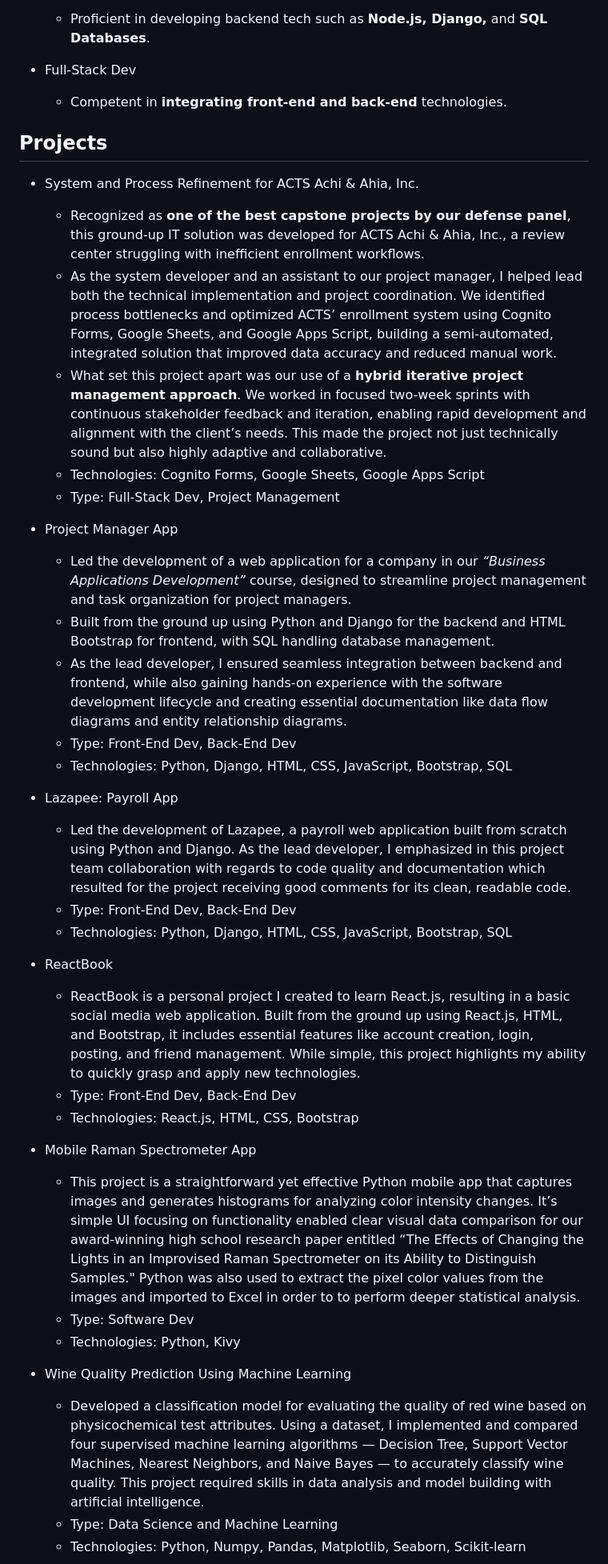
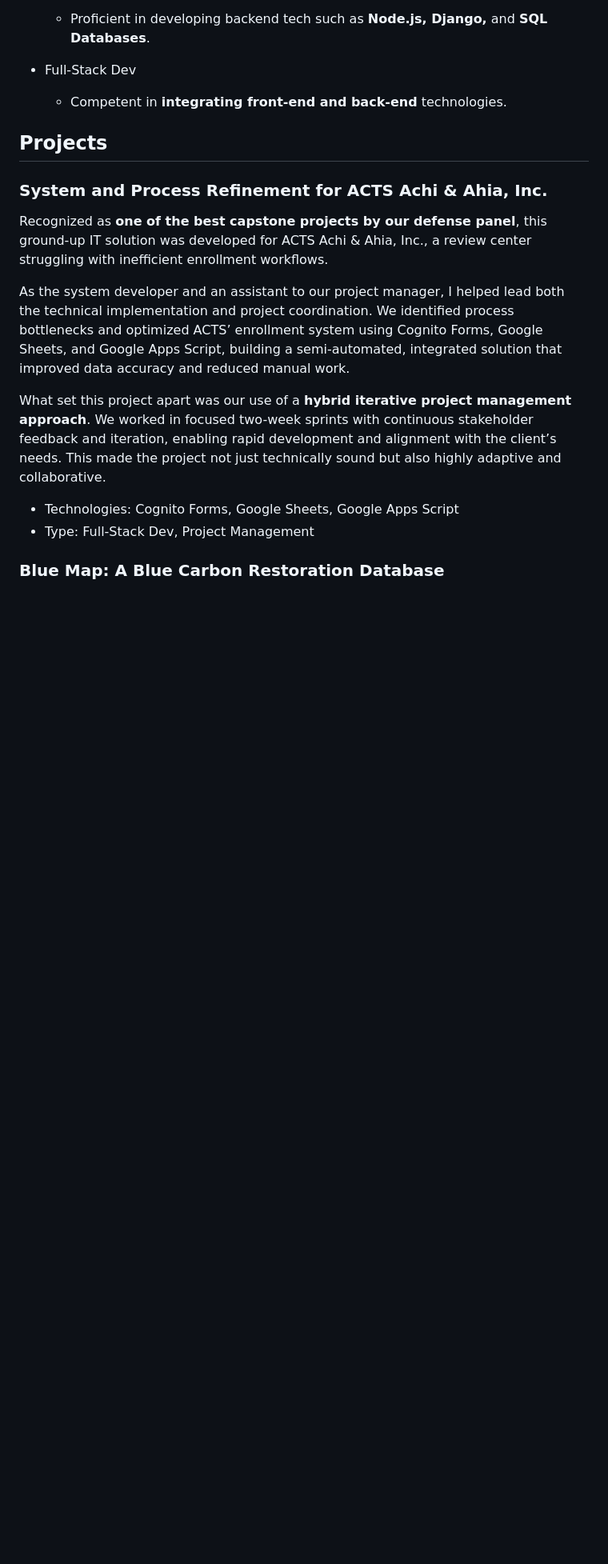
Before and after one commit to akaNiknok/akaNiknok.github.io, a Markdown page: texts.md, the part around one of its changes. Shown at 80% size. Rendered like a GitHub page; blank space fills up the shorter version.

```diff
--- a/texts.md
+++ b/texts.md
@@ -25,37 +25,16 @@ I am a BS Management Information Systems graduate from Ateneo de Manila Universi
 
 ## Projects
 
-- System and Process Refinement for ACTS Achi & Ahia, Inc.
-    - Recognized as **one of the best capstone projects by our defense panel**, this ground-up IT solution was developed for ACTS Achi & Ahia, Inc., a review center struggling with inefficient enrollment workflows.
-    - As the system developer and an assistant to our project manager, I helped lead both the technical implementation and project coordination. We identified process bottlenecks and optimized ACTS’ enrollment system using Cognito Forms, Google Sheets, and Google Apps Script, building a semi-automated, integrated solution that improved data accuracy and reduced manual work.
-    - What set this project apart was our use of a **hybrid iterative project management approach**. We worked in focused two-week sprints with continuous stakeholder feedback and iteration, enabling rapid development and alignment with the client’s needs. This made the project not just technically sound but also highly adaptive and collaborative.
-    - Technologies: Cognito Forms, Google Sheets, Google Apps Script
-    - Type: Full-Stack Dev, Project Management
+### System and Process Refinement for ACTS Achi & Ahia, Inc.
 
-- Project Manager App
-    - Led the development of a web application for a company in our *“Business Applications Development”* course, designed to streamline project management and task organization for project managers.
-    - Built from the ground up using Python and Django for the backend and HTML Bootstrap for frontend, with SQL handling database management.
-    - As the lead developer, I ensured seamless integration between backend and frontend, while also gaining hands-on experience with the software development lifecycle and creating essential documentation like data flow diagrams and entity relationship diagrams.
-    - Type: Front-End Dev, Back-End Dev
-    - Technologies: Python, Django, HTML, CSS, JavaScript, Bootstrap, SQL
+Recognized as **one of the best capstone projects by our defense panel**, this ground-up IT solution was developed for ACTS Achi & Ahia, Inc., a review center struggling with inefficient enrollment workflows.
 
-- Lazapee: Payroll App
-    - Led the development of Lazapee, a payroll web application built from scratch using Python and Django. As the lead developer, I emphasized in this project team collaboration with regards to code quality and documentation which resulted for the project receiving good comments for its clean, readable code.
-    - Type: Front-End Dev, Back-End Dev
-    - Technologies: Python, Django, HTML, CSS, JavaScript, Bootstrap, SQL
+As the system developer and an assistant to our project manager, I helped lead both the technical implementation and project coordination. We identified process bottlenecks and optimized ACTS’ enrollment system using Cognito Forms, Google Sheets, and Google Apps Script, building a semi-automated, integrated solution that improved data accuracy and reduced manual work.
 
-- ReactBook
-    - ReactBook is a personal project I created to learn React.js, resulting in a basic social media web application. Built from the ground up using React.js, HTML, and Bootstrap, it includes essential features like account creation, login, posting, and friend management. While simple, this project highlights my ability to quickly grasp and apply new technologies.
-    - Type: Front-End Dev, Back-End Dev
-    - Technologies: React.js, HTML, CSS, Bootstrap
+What set this project apart was our use of a **hybrid iterative project management approach**. We worked in focused two-week sprints with continuous stakeholder feedback and iteration, enabling rapid development and alignment with the client’s needs. This made the project not just technically sound but also highly adaptive and collaborative.
 
-- Mobile Raman Spectrometer App
-    - This project is a straightforward yet effective Python mobile app that captures images and generates histograms for analyzing color intensity changes. It’s simple UI focusing on functionality enabled clear visual data comparison for our award-winning high school research paper entitled “The Effects of Changing the Lights in an Improvised Raman Spectrometer on its Ability to Distinguish Samples." Python was also used to extract the pixel color values from the images and imported to Excel in order to to perform deeper statistical analysis.
-    - Type: Software Dev
-    - Technologies: Python, Kivy
+- Technologies: Cognito Forms, Google Sheets, Google Apps Script
+- Type: Full-Stack Dev, Project Management
 
-- Wine Quality Prediction Using Machine Learning
-    - Developed a classification model for evaluating the quality of red wine based on physicochemical test attributes. Using a dataset, I implemented and compared four supervised machine learning algorithms — Decision Tree, Support Vector Machines, Nearest Neighbors, and Naive Bayes — to accurately classify wine quality. This project required skills in data analysis and model building with artificial intelligence.
-    - Type: Data Science and Machine Learning
-    - Technologies: Python, Numpy, Pandas, Matplotlib, Seaborn, Scikit-learn
+### Blue Map: A Blue Carbon Restoration Database
 
```
Also changed, not shown: other parts of texts.md (+65 -8 lines).
